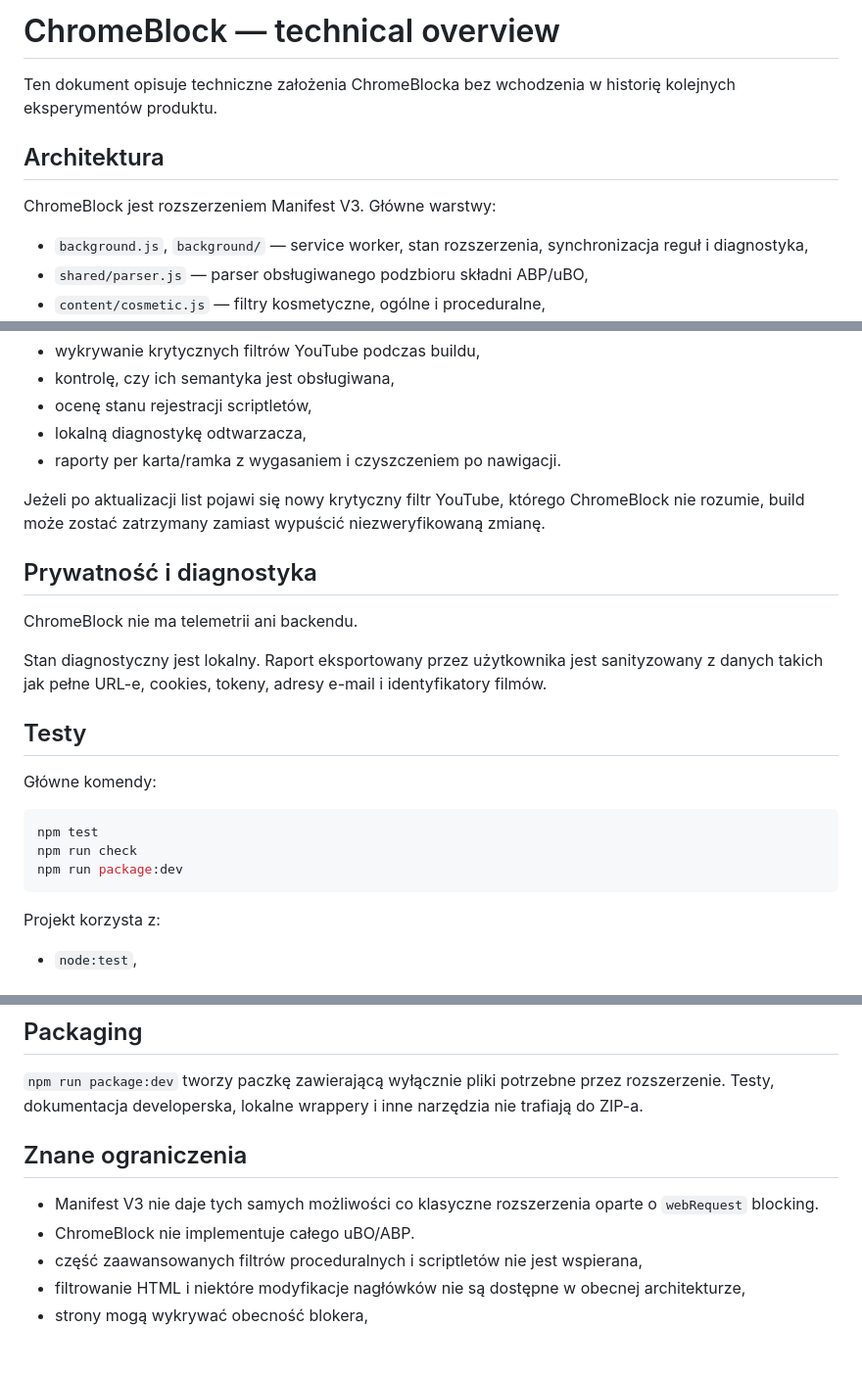
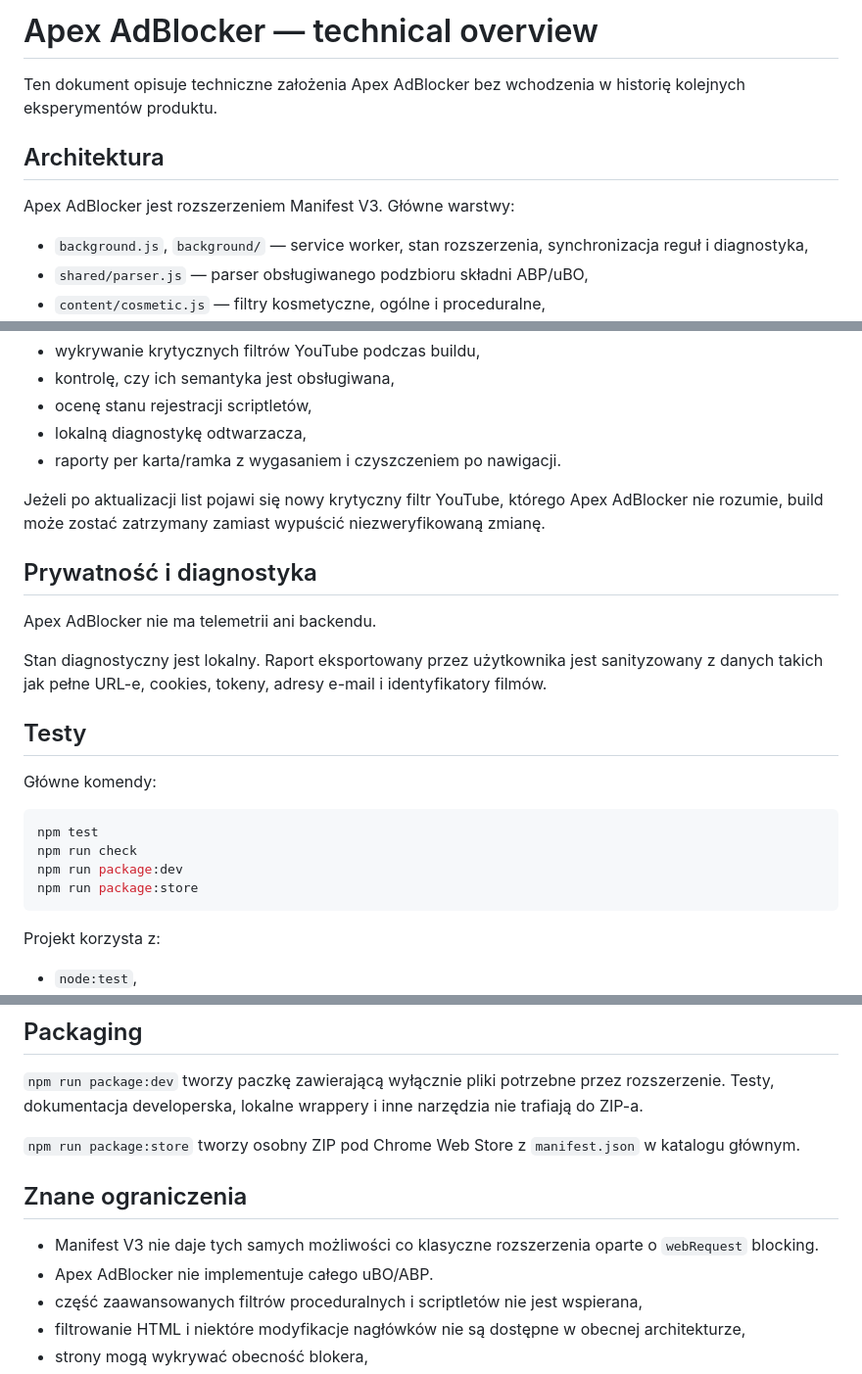
Before and after one commit to Bonziuu/Apex-AdBlocker, a Markdown page: docs/technical-overview.md, 3 parts joined by grey strips. Shown at 98% size. Drawn GitHub-style; blank space fills up the shorter version.

Commit message:
Rebrand technical overview to Apex AdBlocker

````diff
--- a/docs/technical-overview.md
+++ b/docs/technical-overview.md
@@ -1,10 +1,10 @@
-# ChromeBlock — technical overview
+# Apex AdBlocker — technical overview
 
-Ten dokument opisuje techniczne założenia ChromeBlocka bez wchodzenia w historię kolejnych eksperymentów produktu.
+Ten dokument opisuje techniczne założenia Apex AdBlocker bez wchodzenia w historię kolejnych eksperymentów produktu.
 
 ## Architektura
 
-ChromeBlock jest rozszerzeniem Manifest V3. Główne warstwy:
+Apex AdBlocker jest rozszerzeniem Manifest V3. Główne warstwy:
 
 - `background.js`, `background/` — service worker, stan rozszerzenia, synchronizacja reguł i diagnostyka,
 - `shared/parser.js` — parser obsługiwanego podzbioru składni ABP/uBO,
@@ -65,11 +65,11 @@ Dodatkowa warstwa `youtube/` odpowiada za:
 - lokalną diagnostykę odtwarzacza,
 - raporty per karta/ramka z wygasaniem i czyszczeniem po nawigacji.
 
-Jeżeli po aktualizacji list pojawi się nowy krytyczny filtr YouTube, którego ChromeBlock nie rozumie, build może zostać zatrzymany zamiast wypuścić niezweryfikowaną zmianę.
+Jeżeli po aktualizacji list pojawi się nowy krytyczny filtr YouTube, którego Apex AdBlocker nie rozumie, build może zostać zatrzymany zamiast wypuścić niezweryfikowaną zmianę.
 
 ## Prywatność i diagnostyka
 
-ChromeBlock nie ma telemetrii ani backendu.
+Apex AdBlocker nie ma telemetrii ani backendu.
 
 Stan diagnostyczny jest lokalny. Raport eksportowany przez użytkownika jest sanityzowany z danych takich jak pełne URL-e, cookies, tokeny, adresy e-mail i identyfikatory filmów.
 
@@ -81,6 +81,7 @@ Główne komendy:
 npm test
 npm run check
 npm run package:dev
+npm run package:store
 ```
 
 Projekt korzysta z:
@@ -103,10 +104,12 @@ Szczegóły:
 
 `npm run package:dev` tworzy paczkę zawierającą wyłącznie pliki potrzebne przez rozszerzenie. Testy, dokumentacja developerska, lokalne wrappery i inne narzędzia nie trafiają do ZIP-a.
 
+`npm run package:store` tworzy osobny ZIP pod Chrome Web Store z `manifest.json` w katalogu głównym.
+
 ## Znane ograniczenia
 
 - Manifest V3 nie daje tych samych możliwości co klasyczne rozszerzenia oparte o `webRequest` blocking.
-- ChromeBlock nie implementuje całego uBO/ABP.
+- Apex AdBlocker nie implementuje całego uBO/ABP.
 - część zaawansowanych filtrów proceduralnych i scriptletów nie jest wspierana,
 - filtrowanie HTML i niektóre modyfikacje nagłówków nie są dostępne w obecnej architekturze,
 - strony mogą wykrywać obecność blokera,
````
Also changed, not shown: other parts of docs/technical-overview.md (+2 -2 lines).
